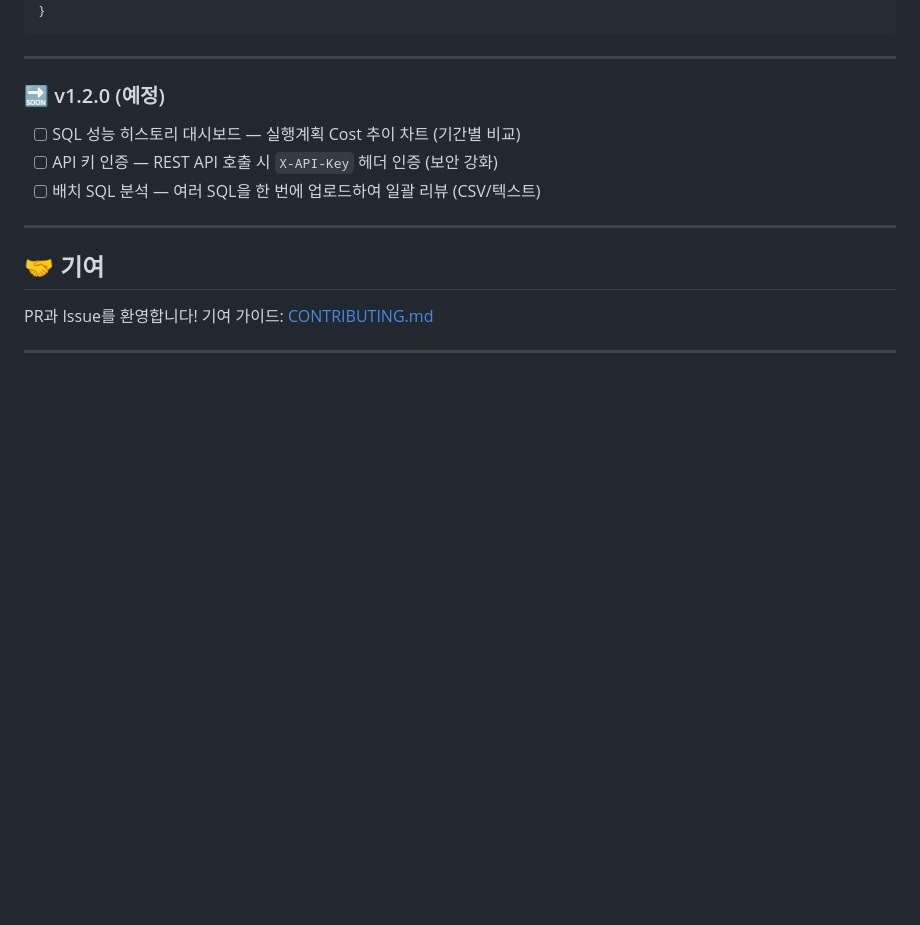
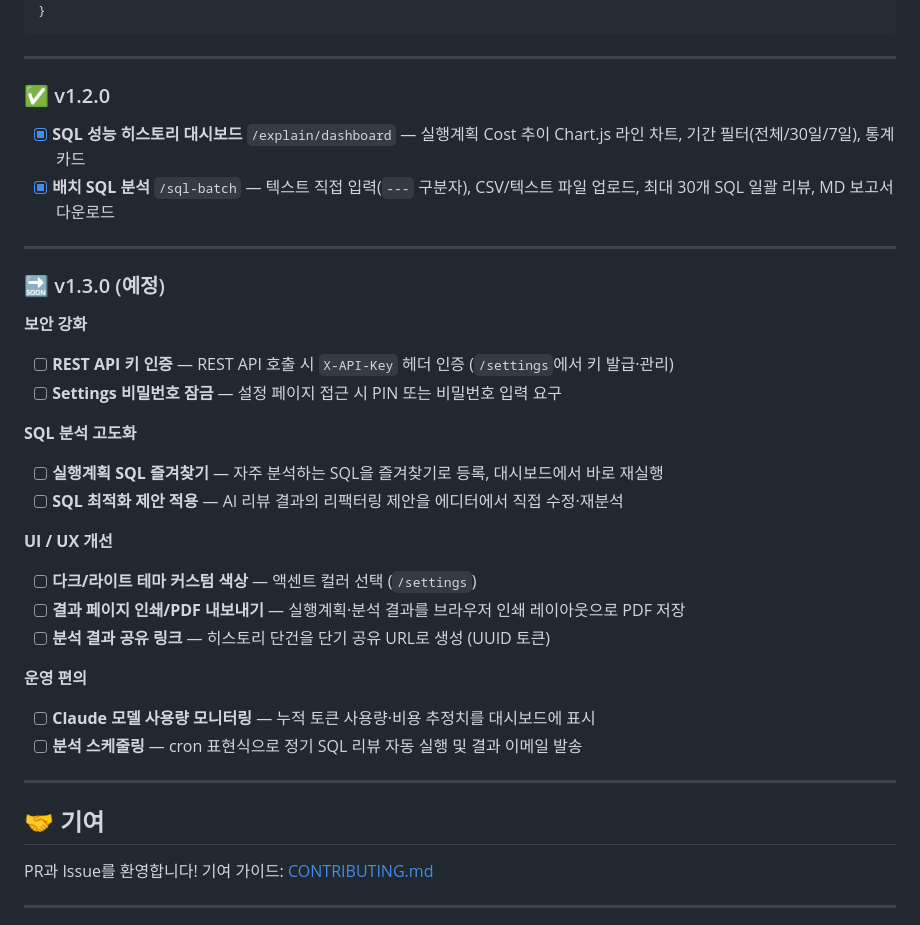
Before and after one commit to Sangmoo/Claude-Java-Toolkit, a Markdown page: README.md, the part around the change. Rendered like a GitHub page; blank space fills up the shorter version.

Commit message:
docs: v1.2.0 완료 처리 + v1.3.0 로드맵 추가
- v1.2.0 항목(성능 히스토리 대시보드, 배치 SQL 분석) 완료 체크
- API 키 인증을 v1.3.0으로 이동
- v1.3.0 예정 기능 추가:
  보안(API 키 인증, Settings 비밀번호 잠금),
  SQL 고도화(즐겨찾기 재실행, 최적화 제안 인라인 적용),
  UX(테마 커스텀, PDF 내보내기, 공유 링크),
  운영(토큰 사용량 모니터링, 스케줄링)

Co-Authored-By: Claude Sonnet 4.6 <noreply@anthropic.com>

```diff
--- a/README.md
+++ b/README.md
@@ -994,11 +994,31 @@ curl -X POST http://localhost:8027/api/v1/sql/review \
 
 ---
 
-### 🔜 v1.2.0 (예정)
+### ✅ v1.2.0
 
-- [ ] SQL 성능 히스토리 대시보드 — 실행계획 Cost 추이 차트 (기간별 비교)
-- [ ] API 키 인증 — REST API 호출 시 `X-API-Key` 헤더 인증 (보안 강화)
-- [ ] 배치 SQL 분석 — 여러 SQL을 한 번에 업로드하여 일괄 리뷰 (CSV/텍스트)
+- [x] **SQL 성능 히스토리 대시보드** `/explain/dashboard` — 실행계획 Cost 추이 Chart.js 라인 차트, 기간 필터(전체/30일/7일), 통계 카드
+- [x] **배치 SQL 분석** `/sql-batch` — 텍스트 직접 입력(`---` 구분자), CSV/텍스트 파일 업로드, 최대 30개 SQL 일괄 리뷰, MD 보고서 다운로드
+
+---
+
+### 🔜 v1.3.0 (예정)
+
+**보안 강화**
+- [ ] **REST API 키 인증** — REST API 호출 시 `X-API-Key` 헤더 인증 (`/settings`에서 키 발급·관리)
+- [ ] **Settings 비밀번호 잠금** — 설정 페이지 접근 시 PIN 또는 비밀번호 입력 요구
+
+**SQL 분석 고도화**
+- [ ] **실행계획 SQL 즐겨찾기** — 자주 분석하는 SQL을 즐겨찾기로 등록, 대시보드에서 바로 재실행
+- [ ] **SQL 최적화 제안 적용** — AI 리뷰 결과의 리팩터링 제안을 에디터에서 직접 수정·재분석
+
+**UI / UX 개선**
+- [ ] **다크/라이트 테마 커스텀 색상** — 액센트 컬러 선택 (`/settings`)
+- [ ] **결과 페이지 인쇄/PDF 내보내기** — 실행계획·분석 결과를 브라우저 인쇄 레이아웃으로 PDF 저장
+- [ ] **분석 결과 공유 링크** — 히스토리 단건을 단기 공유 URL로 생성 (UUID 토큰)
+
+**운영 편의**
+- [ ] **Claude 모델 사용량 모니터링** — 누적 토큰 사용량·비용 추정치를 대시보드에 표시
+- [ ] **분석 스케줄링** — cron 표현식으로 정기 SQL 리뷰 자동 실행 및 결과 이메일 발송
 
 ---
 
```
